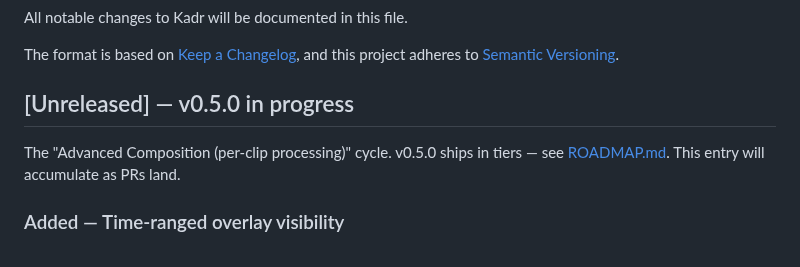
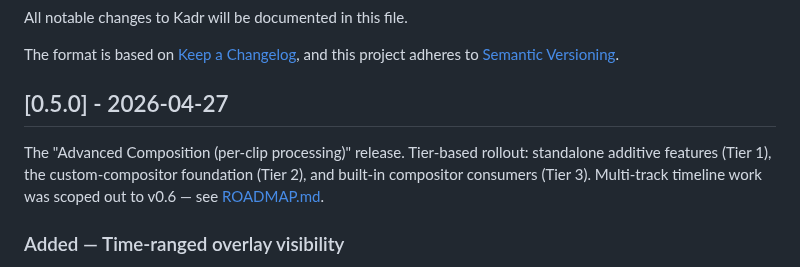
Before and after one commit to SteliyanH/kadr, a Markdown page: CHANGELOG.md, the part around the change. GitHub-like rendering.

```diff
--- a/CHANGELOG.md
+++ b/CHANGELOG.md
@@ -4,9 +4,9 @@ All notable changes to Kadr will be documented in this file.
 
 The format is based on [Keep a Changelog](https://keepachangelog.com/), and this project adheres to [Semantic Versioning](https://semver.org/).
 
-## [Unreleased] — v0.5.0 in progress
+## [0.5.0] - 2026-04-27
 
-The "Advanced Composition (per-clip processing)" cycle. v0.5.0 ships in tiers — see [ROADMAP.md](ROADMAP.md#v050--advanced-composition-per-clip-processing). This entry will accumulate as PRs land.
+The "Advanced Composition (per-clip processing)" release. Tier-based rollout: standalone additive features (Tier 1), the custom-compositor foundation (Tier 2), and built-in compositor consumers (Tier 3). Multi-track timeline work was scoped out to v0.6 — see [ROADMAP.md](ROADMAP.md#v060--multi-track-timeline).
 
 ### Added — Time-ranged overlay visibility
 
```
Also changed, not shown: ROADMAP.md (+10 -8 lines).
